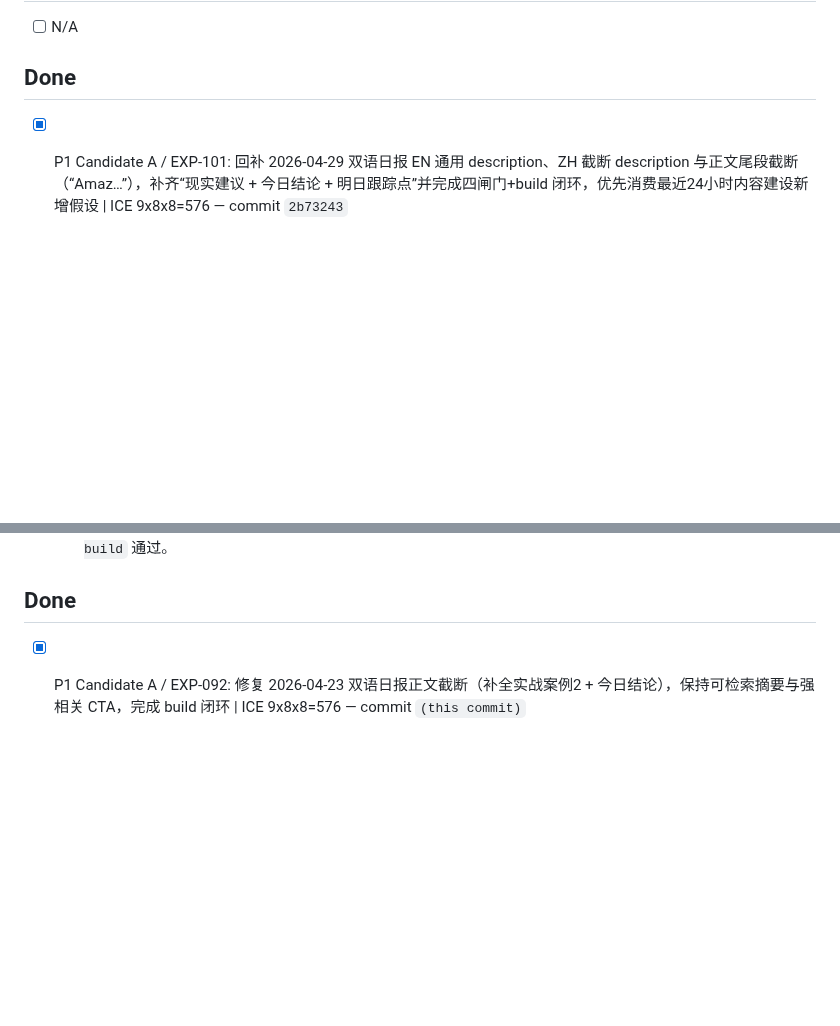
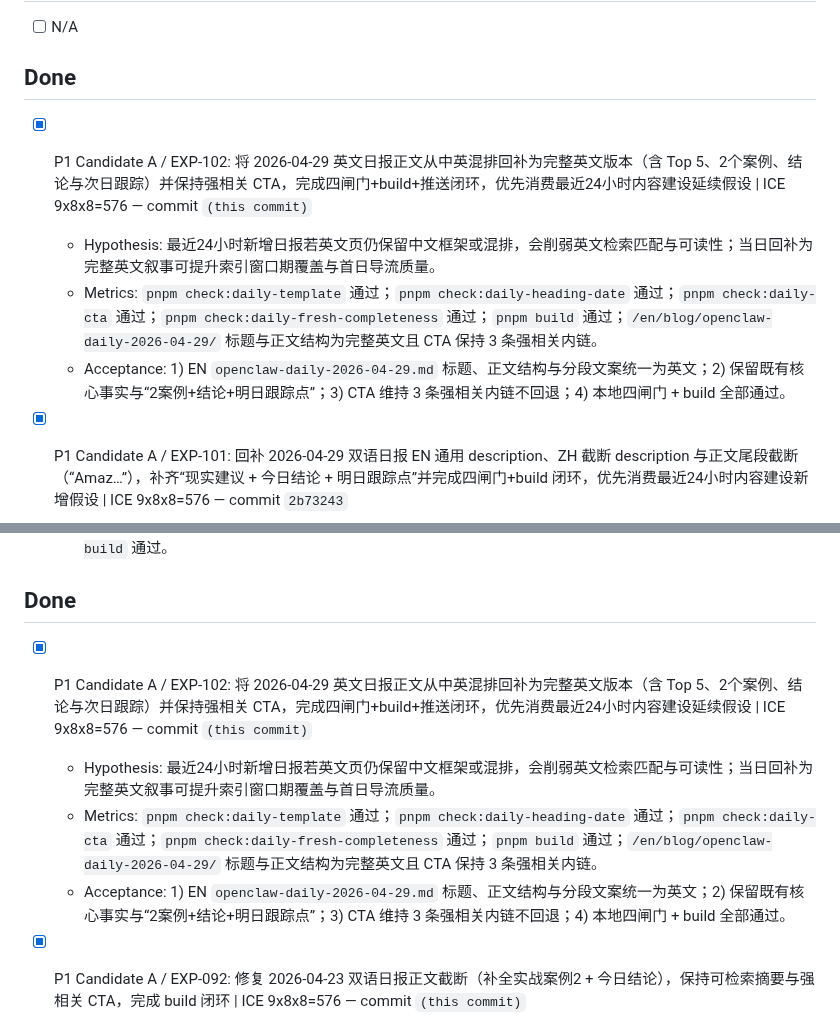
Before and after one commit to duoglas/openclaw-hub, a Markdown page: GROWTH_QUEUE.md, 2 parts joined by grey strips. Rendered like a GitHub page; blank space fills up the shorter version.

Commit message:
growth: normalize EN 2026-04-29 daily to full English structure (EXP-102)

```diff
--- a/GROWTH_QUEUE.md
+++ b/GROWTH_QUEUE.md
@@ -17,6 +17,10 @@ Manager: main session
 - [ ] N/A
 
 ## Done
+- [x] P1 Candidate A / EXP-102: 将 2026-04-29 英文日报正文从中英混排回补为完整英文版本（含 Top 5、2个案例、结论与次日跟踪）并保持强相关 CTA，完成四闸门+build+推送闭环，优先消费最近24小时内容建设延续假设 | ICE 9x8x8=576 — commit `(this commit)`
+  - Hypothesis: 最近24小时新增日报若英文页仍保留中文框架或混排，会削弱英文检索匹配与可读性；当日回补为完整英文叙事可提升索引窗口期覆盖与首日导流质量。
+  - Metrics: `pnpm check:daily-template` 通过；`pnpm check:daily-heading-date` 通过；`pnpm check:daily-cta` 通过；`pnpm check:daily-fresh-completeness` 通过；`pnpm build` 通过；`/en/blog/openclaw-daily-2026-04-29/` 标题与正文结构为完整英文且 CTA 保持 3 条强相关内链。
+  - Acceptance: 1) EN `openclaw-daily-2026-04-29.md` 标题、正文结构与分段文案统一为英文；2) 保留既有核心事实与“2案例+结论+明日跟踪点”；3) CTA 维持 3 条强相关内链不回退；4) 本地四闸门 + build 全部通过。
 - [x] P1 Candidate A / EXP-101: 回补 2026-04-29 双语日报 EN 通用 description、ZH 截断 description 与正文尾段截断（“Amaz…”），补齐“现实建议 + 今日结论 + 明日跟踪点”并完成四闸门+build 闭环，优先消费最近24小时内容建设新增假设 | ICE 9x8x8=576 — commit `2b73243`
   - Hypothesis: 最近24小时新增日报若保留通用/截断 description 与正文尾段截断，会削弱索引窗口期主题匹配和页面完整度；当日完成双语回补可降低首日导流损耗与返工。
   - Metrics: `pnpm check:daily-template` 通过；`pnpm check:daily-heading-date` 通过；`pnpm check:daily-cta` 通过；`pnpm check:daily-fresh-completeness` 通过；`pnpm build` 通过；`/en|zh/blog/openclaw-daily-2026-04-29/` 无通用/截断 description 且不再含 `Amaz…`。
@@ -179,6 +183,10 @@ Manager: main session
   - Acceptance: 1) `/en/blog/openclaw-daily-2026-04-04/` 与 `/zh/blog/openclaw-daily-2026-04-04/` frontmatter description 去占位化；2) CTA 替换为 OpenClaw 核心指南/部署/模型回退相关内链；3) `pnpm build` 通过。
 
 ## Done
+- [x] P1 Candidate A / EXP-102: 将 2026-04-29 英文日报正文从中英混排回补为完整英文版本（含 Top 5、2个案例、结论与次日跟踪）并保持强相关 CTA，完成四闸门+build+推送闭环，优先消费最近24小时内容建设延续假设 | ICE 9x8x8=576 — commit `(this commit)`
+  - Hypothesis: 最近24小时新增日报若英文页仍保留中文框架或混排，会削弱英文检索匹配与可读性；当日回补为完整英文叙事可提升索引窗口期覆盖与首日导流质量。
+  - Metrics: `pnpm check:daily-template` 通过；`pnpm check:daily-heading-date` 通过；`pnpm check:daily-cta` 通过；`pnpm check:daily-fresh-completeness` 通过；`pnpm build` 通过；`/en/blog/openclaw-daily-2026-04-29/` 标题与正文结构为完整英文且 CTA 保持 3 条强相关内链。
+  - Acceptance: 1) EN `openclaw-daily-2026-04-29.md` 标题、正文结构与分段文案统一为英文；2) 保留既有核心事实与“2案例+结论+明日跟踪点”；3) CTA 维持 3 条强相关内链不回退；4) 本地四闸门 + build 全部通过。
 - [x] P1 Candidate A / EXP-092: 修复 2026-04-23 双语日报正文截断（补全实战案例2 + 今日结论），保持可检索摘要与强相关 CTA，完成 build 闭环 | ICE 9x8x8=576 — commit `(this commit)`
   - Hypothesis: 对最近24小时新增日报中出现正文截断（“全能 …”）的双语页面做当日补全，可恢复页面信息完整度与可读性，避免摘要/正文语义断裂对检索匹配与导流转化造成损失。
   - Metrics: `pnpm check:daily-template` 通过；`pnpm check:daily-heading-date` 通过；`pnpm check:daily-cta` 通过；`pnpm build` 通过；`/en|zh/blog/openclaw-daily-2026-04-23/` 不再存在截断句，且补全“实战案例2+今日结论+跟踪点”。
```
Also changed, not shown: other parts of GROWTH_QUEUE.md (+1 -1 lines), EXPERIMENT_LOG.md (+10 -0 lines).
